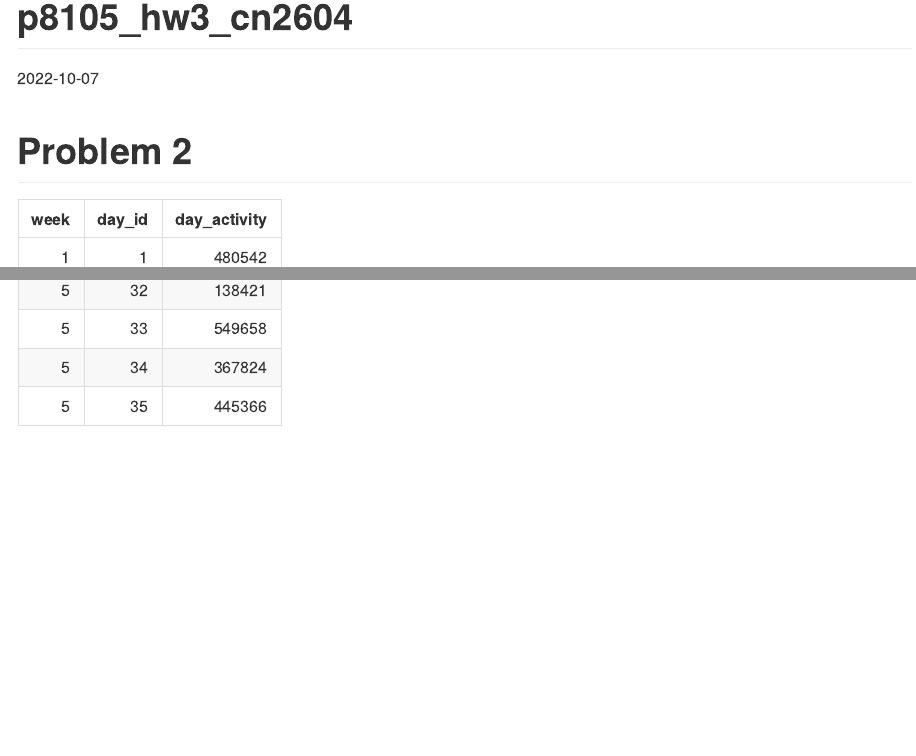
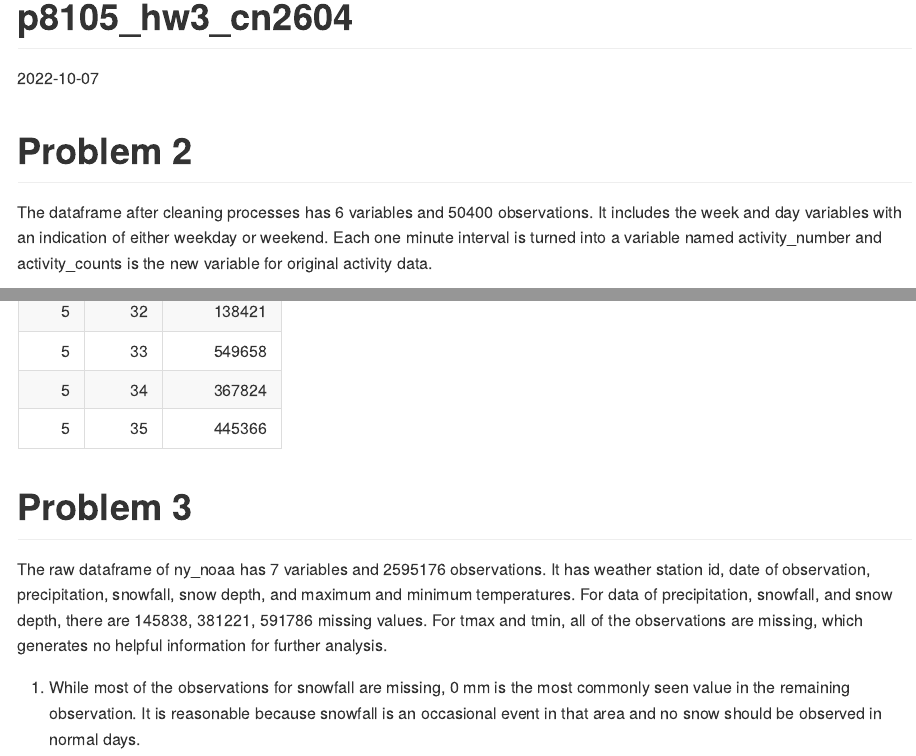
Before and after one commit to caryni01/p8105_hw3_cn2604, an R Markdown document (p8105_hw3_cn2604.Rmd): the page in a window 1100 px wide, from its top, and a second part further down, joined at a grey line. The pictures show the output file p8105_hw3_cn2604.md that the author committed with the source, drawn offline in the style of GitHub.

Commit message:
add texts

````diff
--- a/p8105_hw3_cn2604.Rmd
+++ b/p8105_hw3_cn2604.Rmd
@@ -36,5 +37,23 @@ day_df = acce_df %>%
   summarize(
     day_activity = as.integer(sum(activity_counts))
   )
+
+```
+The dataframe after cleaning processes has `r ncol(acce_df)` variables and `r nrow(acce_df)` observations. It includes the week and day variables with an indication of either weekday or weekend. Each one minute interval is turned into a variable named activity_number and activity_counts is the new variable for original activity data.
+
+```{r show_table, echo=FALSE, message=FALSE}
 knitr::kable(day_df)
 ```
+
+
+# Problem 3
+```{r load_file_2, echo=FALSE, message=FALSE}
+data("ny_noaa")
+```
+The raw dataframe of ny_noaa has `r ncol(ny_noaa)` variables and `r nrow(ny_noaa)` observations. It has weather station id, date of observation, precipitation, snowfall, snow depth, and maximum and minimum temperatures. For data of precipitation, snowfall, and snow depth, there are `r sum(is.na(ny_noaa$prcp))`, `r sum(is.na(ny_noaa$snow))`, `r sum(is.na(ny_noaa$snwd))` missing values. For tmax and tmin, all of the observations are missing, which generates no helpful information for further analysis.
+```{r clean_file_2, echo=FALSE, message=FALSE}
+noaa_df = ny_noaa %>%
+  separate(date, into = c("year", "month", "day"), sep = '-') %>%
+  rename(c("prcp_mm" = "prcp", "snow_mm" = "snow", "snwd_mm" = "snwd"))
+
+clean_snow = na.omit(noaa_df$snow_mm)
@@ -40,0 +65,3 @@ knitr::kable(day_df)
+mode_snow = find_mode(clean_snow)
+```
+1. While most of the observations for snowfall are missing, `r mode_snow` mm is the most commonly seen value in the remaining observation. It is reasonable because snowfall is an occasional event in that area and no snow should be observed in normal days.
````
Also changed, not shown: p8105_hw3_cn2604.md, p8105_hw3_cn2604.Rmd (6 more changed lines).
